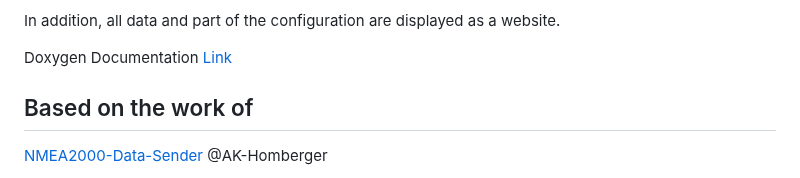
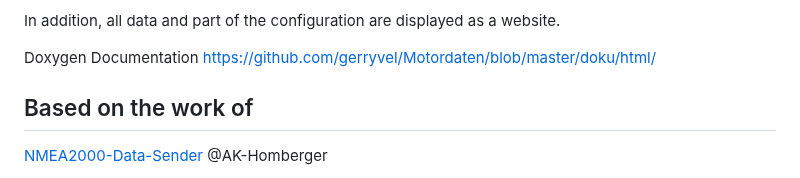
Before and after one commit to gerryvel/Motordaten, a Markdown page: README.md, the part around the change. Drawn GitHub-style.

```diff
--- a/README.md
+++ b/README.md
@@ -18,7 +18,7 @@ and send it as NNMEA2000 meassage.
 
 In addition, all data and part of the configuration are displayed as a website.
 
-Doxygen Documentation [Link](https://github.com/gerryvel/Motordaten/blob/master/doku/html/)
+Doxygen Documentation https://github.com/gerryvel/Motordaten/blob/master/doku/html/
 
 ## Based on the work of
 
```
